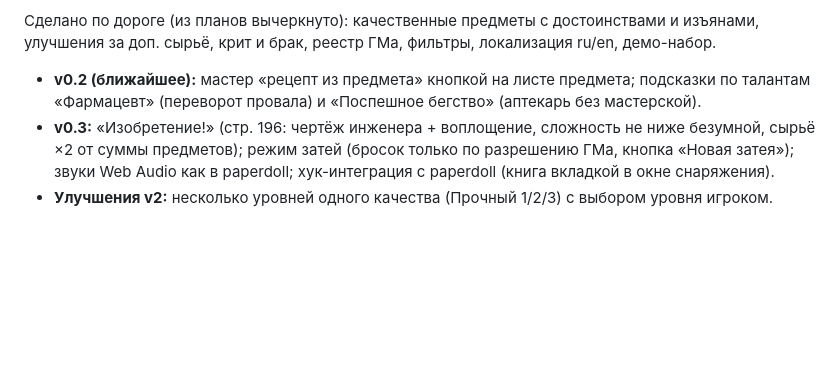
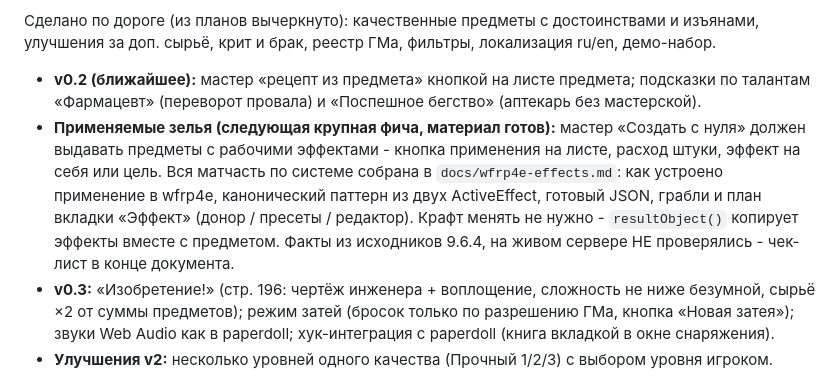
Before and after one commit to rain2rock/wfrp4e-recipe-book, a Markdown page: CLAUDE.md, the part around the change. Rendered like a GitHub page; blank space fills up the shorter version.

Commit message:
docs: матчасть по применяемым предметам wfrp4e

```diff
--- a/CLAUDE.md
+++ b/CLAUDE.md
@@ -335,6 +335,12 @@ HandlebarsApplicationMixin).
 
 - **v0.2 (ближайшее):** мастер «рецепт из предмета» кнопкой на листе предмета; подсказки по талантам «Фармацевт» (переворот провала) и «Поспешное бегство»
   (аптекарь без мастерской).
+- **Применяемые зелья (следующая крупная фича, материал готов):** мастер «Создать с нуля» должен
+  выдавать предметы с рабочими эффектами - кнопка применения на листе, расход штуки, эффект на себя
+  или цель. Вся матчасть по системе собрана в `docs/wfrp4e-effects.md`: как устроено применение
+  в wfrp4e, канонический паттерн из двух ActiveEffect, готовый JSON, грабли и план вкладки «Эффект»
+  (донор / пресеты / редактор). Крафт менять не нужно - `resultObject()` копирует эффекты вместе
+  с предметом. Факты из исходников 9.6.4, на живом сервере НЕ проверялись - чек-лист в конце документа.
 - **v0.3:** «Изобретение!» (стр. 196: чертёж инженера + воплощение, сложность не ниже безумной,
   сырьё ×2 от суммы предметов); режим затей (бросок только по разрешению ГМа, кнопка «Новая затея»);
   звуки Web Audio как в paperdoll; хук-интеграция с paperdoll (книга вкладкой в окне снаряжения).
```
Also changed, not shown: docs/wfrp4e-effects.md (added, +158 -0 lines).
